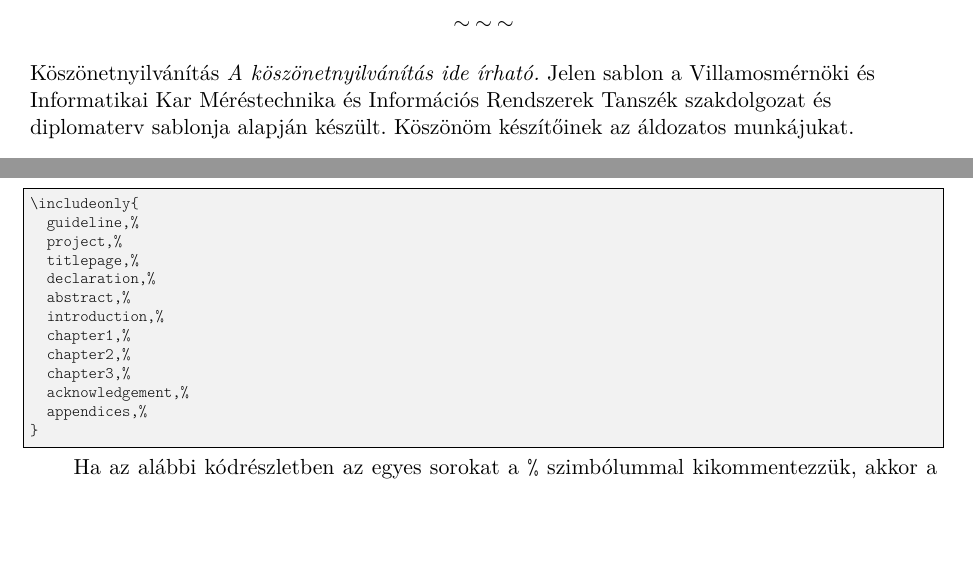
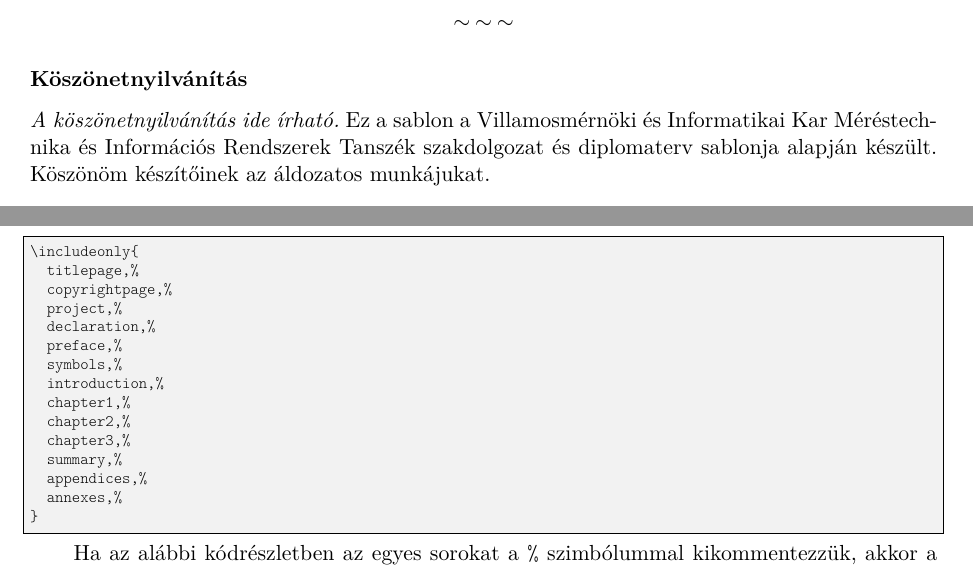
Before and after one commit to MechatronikaSzakosztaly/bme-gpk-thesis-latex, a LaTeX thesis (thesis.tex, which reads content/preface.tex, content/template-usage.tex): two parts of pages 9 and 24 of 32, joined at a grey line, cut so that both start at the same text, the shorter picture padded with empty space. Compiled offline with pdfLaTeX.

Commit message:
Update kommentek és szöveg

```diff
--- a/content/preface.tex
+++ b/content/preface.tex
@@ -21,9 +20,10 @@ A sablon forrása a \verb+https://github.com/leventerevesz/bme-gpk-thesis-latex+
     $\sim \: \sim \: \sim$
 \end{center}
 
-\begin{flushleft}
-Köszönetnyilvánítás \emph{A köszönetnyilvánítás ide írható.} Jelen sablon a Villamosmérnöki és Informatikai Kar Méréstechnika és Információs Rendszerek Tanszék szakdolgozat és diplomaterv sablonja alapján készült. Köszönöm készítőinek az áldozatos munkájukat.
-\end{flushleft}
+
+\subsubsection*{Köszönetnyilvánítás}
+\emph{A köszönetnyilvánítás ide írható.} Ez a sablon a Villamosmérnöki és Informatikai Kar Méréstechnika és Információs Rendszerek Tanszék szakdolgozat és diplomaterv sablonja alapján készült. Köszönöm készítőinek az áldozatos munkájukat.
+
 
 \vspace{0.5cm}
 
--- a/content/template-usage.tex
+++ b/content/template-usage.tex
@@ -274,17 +274,19 @@ A diplomatervsablon (a kari irányelvek szerint) az alábbi fő fejezetekből á
 A sablonban a fejezetek a \verb+thesis.tex+ fájlba vannak beillesztve \verb+\include+ utasítások segítségével. Lehetőség van arra, hogy csak az éppen szerkesztés alatt álló \verb+.tex+ fájlt fordítsuk le, ezzel lerövidítve a fordítási folyamatot. Ezt a lehetőséget az alábbi kódrészlet biztosítja a \verb+thesis.tex+ fájlban.
 \begin{lstlisting}
 \includeonly{
-	guideline,%
+	titlepage,%
+	copyrightpage,%
 	project,%
-	titlepage,%
 	declaration,%
-	abstract,%
+	preface,%
+	symbols,%
 	introduction,%
 	chapter1,%
 	chapter2,%
 	chapter3,%
-	acknowledgement,%
+	summary,%
 	appendices,%
+	annexes,%
 }
 \end{lstlisting}
 
--- a/thesis.tex
+++ b/thesis.tex
@@ -67,12 +77,16 @@
 \newcommand{\gpktemavezetoBeosztas}{adjunktus}
 
 % Dolgozat címe [Thesis title]
-\newcommand{\gpkcim}{Gazdájához kötődő PID-szabályozó fejlesztése}
+\newcommand{\gpkcim}{Gazdájához kötődő PID-szabályozó tervezése}
 
 % Tanszék [Department]
 %TODO Válassz az alábbiak közül
-%\bmeatt \bmeara \bmeenergia \bmeepget \bmegtharom \bmemanuf \bmehds \bmemogi \bmemm \bmept
+% \bmeatt    \bmeara  \bmeenergia  \bmeepget  \bmegtharom
+% \bmemanuf  \bmehds  \bmemogi     \bmemm     \bmept
 \newcommand{\gpktanszek}{\bmemogi}
+
+%TODO Cseréld le a figures/tanszek_logo.pdf fájlt a tanszéked logójára!
+%     [Replace figures/tanszek_logo.pdf with the logo of your department]
 
 % TDK
 \input{include/tdk-variables}
```
Also changed, not shown: content/symbols.tex (+15 -12 lines), thesis.pdf, content/preface.tex (5 more changed lines), thesis.tex (10 more changed lines).
